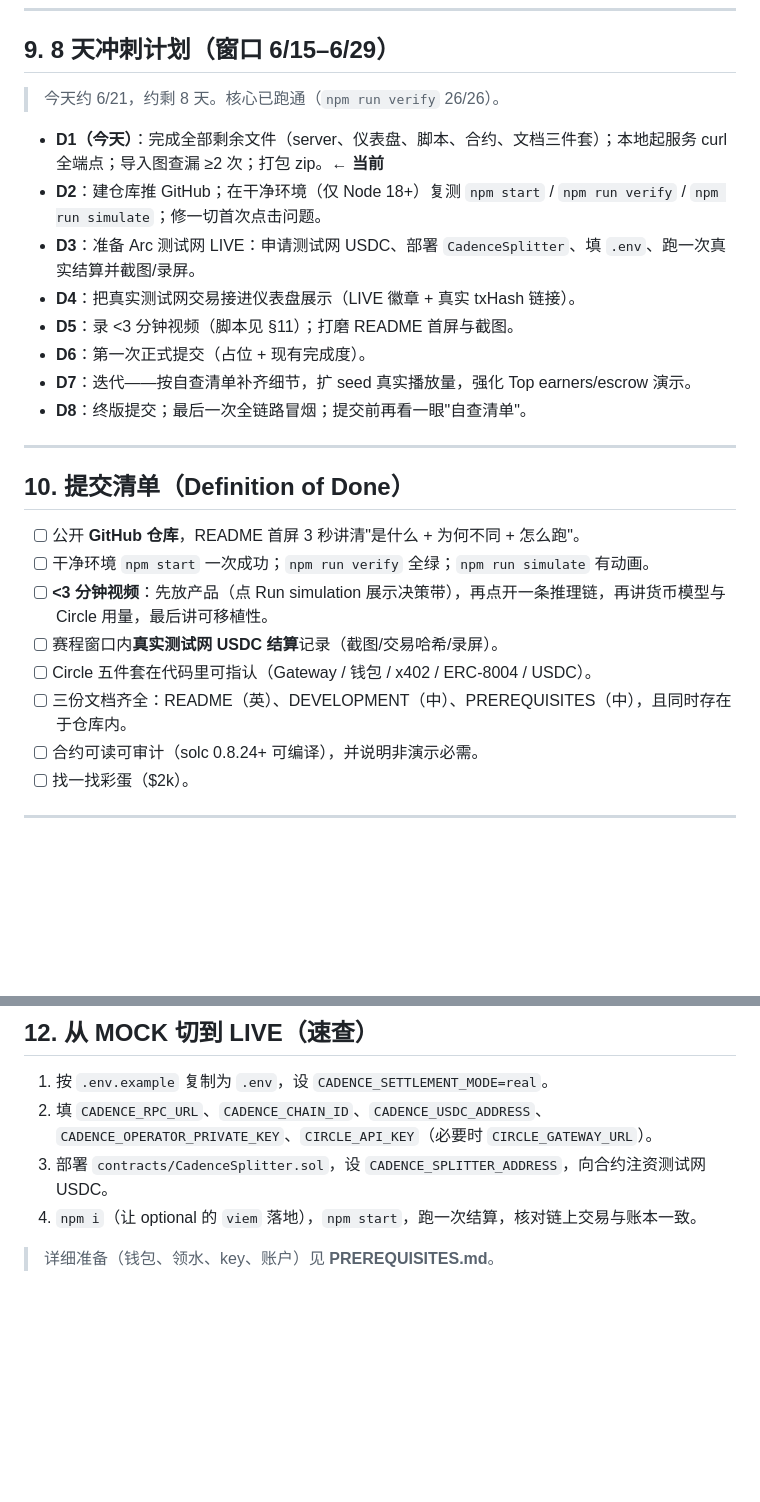
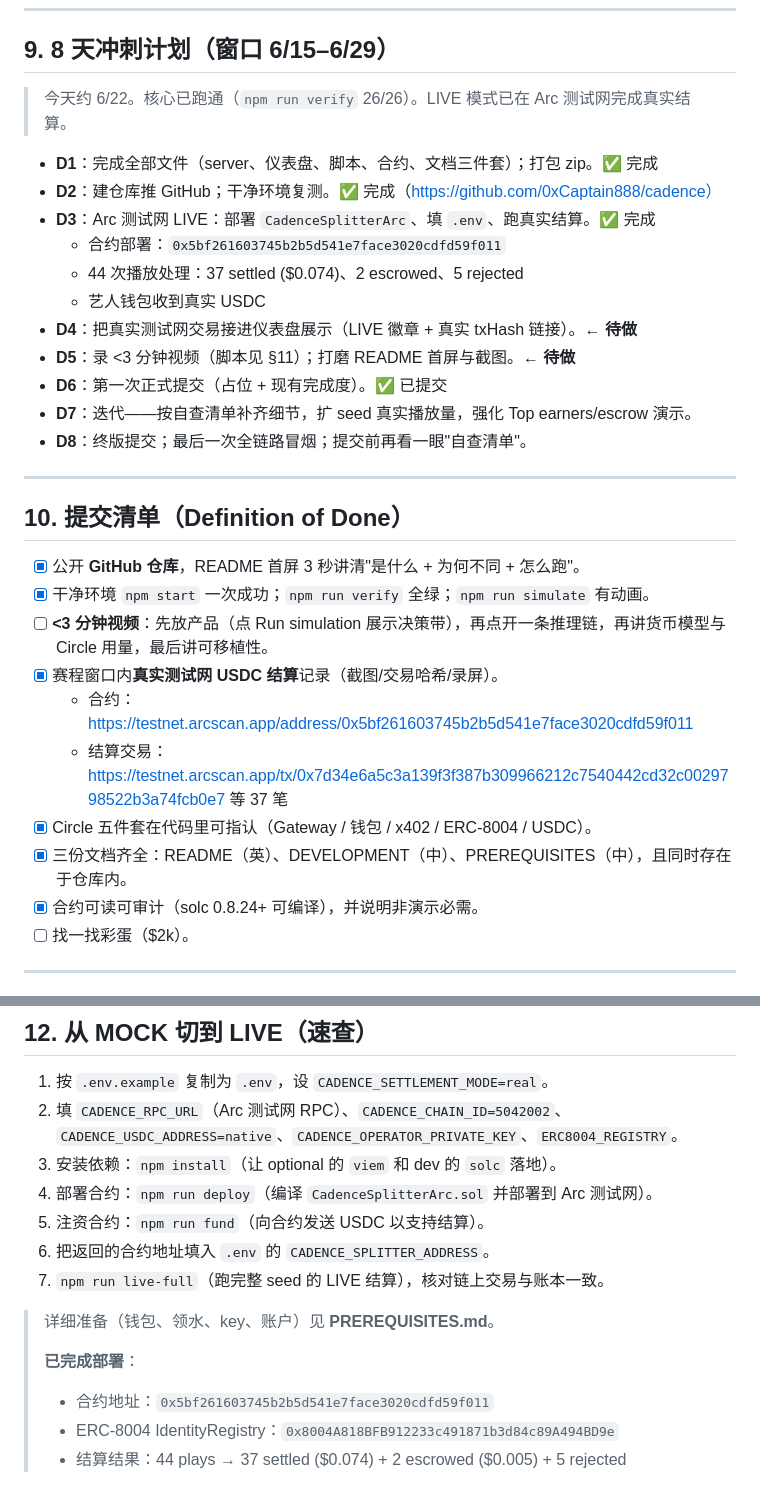
Before and after one commit to 0xCaptain888/cadence, a Markdown page: DEVELOPMENT.md, 2 parts joined by grey strips. Rendered like a GitHub page; blank space fills up the shorter version.

Commit message:
Update DEVELOPMENT.md with LIVE settlement status and deployment details

```diff
--- a/DEVELOPMENT.md
+++ b/DEVELOPMENT.md
@@ -140,14 +140,17 @@ LIVE 全链路已接好且由环境变量门控。仓库默认 MOCK 让评委即
 
 ## 9. 8 天冲刺计划（窗口 6/15–6/29）
 
-> 今天约 6/21，约剩 8 天。核心已跑通（`npm run verify` 26/26）。
+> 今天约 6/22。核心已跑通（`npm run verify` 26/26）。LIVE 模式已在 Arc 测试网完成真实结算。
 
-- **D1（今天）**：完成全部剩余文件（server、仪表盘、脚本、合约、文档三件套）；本地起服务 curl 全端点；导入图查漏 ≥2 次；打包 zip。**← 当前**
-- **D2**：建仓库推 GitHub；在干净环境（仅 Node 18+）复测 `npm start` / `npm run verify` / `npm run simulate`；修一切首次点击问题。
-- **D3**：准备 Arc 测试网 LIVE：申请测试网 USDC、部署 `CadenceSplitter`、填 `.env`、跑一次真实结算并截图/录屏。
-- **D4**：把真实测试网交易接进仪表盘展示（LIVE 徽章 + 真实 txHash 链接）。
-- **D5**：录 <3 分钟视频（脚本见 §11）；打磨 README 首屏与截图。
-- **D6**：第一次正式提交（占位 + 现有完成度）。
+- **D1**：完成全部文件（server、仪表盘、脚本、合约、文档三件套）；打包 zip。✅ 完成
+- **D2**：建仓库推 GitHub；干净环境复测。✅ 完成（https://github.com/0xCaptain888/cadence）
+- **D3**：Arc 测试网 LIVE：部署 `CadenceSplitterArc`、填 `.env`、跑真实结算。✅ 完成
+  - 合约部署：`0x5bf261603745b2b5d541e7face3020cdfd59f011`
+  - 44 次播放处理：37 settled ($0.074)、2 escrowed、5 rejected
+  - 艺人钱包收到真实 USDC
+- **D4**：把真实测试网交易接进仪表盘展示（LIVE 徽章 + 真实 txHash 链接）。**← 待做**
+- **D5**：录 <3 分钟视频（脚本见 §11）；打磨 README 首屏与截图。**← 待做**
+- **D6**：第一次正式提交（占位 + 现有完成度）。✅ 已提交
 - **D7**：迭代——按自查清单补齐细节，扩 seed 真实播放量，强化 Top earners/escrow 演示。
 - **D8**：终版提交；最后一次全链路冒烟；提交前再看一眼"自查清单"。
 
@@ -155,13 +158,15 @@ LIVE 全链路已接好且由环境变量门控。仓库默认 MOCK 让评委即
 
 ## 10. 提交清单（Definition of Done）
 
-- [ ] 公开 **GitHub 仓库**，README 首屏 3 秒讲清"是什么 + 为何不同 + 怎么跑"。
-- [ ] 干净环境 `npm start` 一次成功；`npm run verify` 全绿；`npm run simulate` 有动画。
+- [x] 公开 **GitHub 仓库**，README 首屏 3 秒讲清"是什么 + 为何不同 + 怎么跑"。
+- [x] 干净环境 `npm start` 一次成功；`npm run verify` 全绿；`npm run simulate` 有动画。
 - [ ] **<3 分钟视频**：先放产品（点 Run simulation 展示决策带），再点开一条推理链，再讲货币模型与 Circle 用量，最后讲可移植性。
-- [ ] 赛程窗口内**真实测试网 USDC 结算**记录（截图/交易哈希/录屏）。
-- [ ] Circle 五件套在代码里可指认（Gateway / 钱包 / x402 / ERC-8004 / USDC）。
-- [ ] 三份文档齐全：README（英）、DEVELOPMENT（中）、PREREQUISITES（中），且同时存在于仓库内。
-- [ ] 合约可读可审计（solc 0.8.24+ 可编译），并说明非演示必需。
+- [x] 赛程窗口内**真实测试网 USDC 结算**记录（截图/交易哈希/录屏）。
+  - 合约：https://testnet.arcscan.app/address/0x5bf261603745b2b5d541e7face3020cdfd59f011
+  - 结算交易：https://testnet.arcscan.app/tx/0x7d34e6a5c3a139f3f387b309966212c7540442cd32c0029798522b3a74fcb0e7 等 37 笔
+- [x] Circle 五件套在代码里可指认（Gateway / 钱包 / x402 / ERC-8004 / USDC）。
+- [x] 三份文档齐全：README（英）、DEVELOPMENT（中）、PREREQUISITES（中），且同时存在于仓库内。
+- [x] 合约可读可审计（solc 0.8.24+ 可编译），并说明非演示必需。
 - [ ] 找一找彩蛋（$2k）。
 
 ---
@@ -180,8 +185,16 @@ LIVE 全链路已接好且由环境变量门控。仓库默认 MOCK 让评委即
 ## 12. 从 MOCK 切到 LIVE（速查）
 
 1. 按 `.env.example` 复制为 `.env`，设 `CADENCE_SETTLEMENT_MODE=real`。
-2. 填 `CADENCE_RPC_URL`、`CADENCE_CHAIN_ID`、`CADENCE_USDC_ADDRESS`、`CADENCE_OPERATOR_PRIVATE_KEY`、`CIRCLE_API_KEY`（必要时 `CIRCLE_GATEWAY_URL`）。
-3. 部署 `contracts/CadenceSplitter.sol`，设 `CADENCE_SPLITTER_ADDRESS`，向合约注资测试网 USDC。
-4. `npm i`（让 optional 的 `viem` 落地），`npm start`，跑一次结算，核对链上交易与账本一致。
+2. 填 `CADENCE_RPC_URL`（Arc 测试网 RPC）、`CADENCE_CHAIN_ID=5042002`、`CADENCE_USDC_ADDRESS=native`、`CADENCE_OPERATOR_PRIVATE_KEY`、`ERC8004_REGISTRY`。
+3. 安装依赖：`npm install`（让 optional 的 `viem` 和 dev 的 `solc` 落地）。
+4. 部署合约：`npm run deploy`（编译 `CadenceSplitterArc.sol` 并部署到 Arc 测试网）。
+5. 注资合约：`npm run fund`（向合约发送 USDC 以支持结算）。
+6. 把返回的合约地址填入 `.env` 的 `CADENCE_SPLITTER_ADDRESS`。
+7. `npm run live-full`（跑完整 seed 的 LIVE 结算），核对链上交易与账本一致。
 
 > 详细准备（钱包、领水、key、账户）见 **PREREQUISITES.md**。
+>
+> **已完成部署**：
+> - 合约地址：`0x5bf261603745b2b5d541e7face3020cdfd59f011`
+> - ERC-8004 IdentityRegistry：`0x8004A818BFB912233c491871b3d84c89A494BD9e`
+> - 结算结果：44 plays → 37 settled ($0.074) + 2 escrowed ($0.005) + 5 rejected
```
